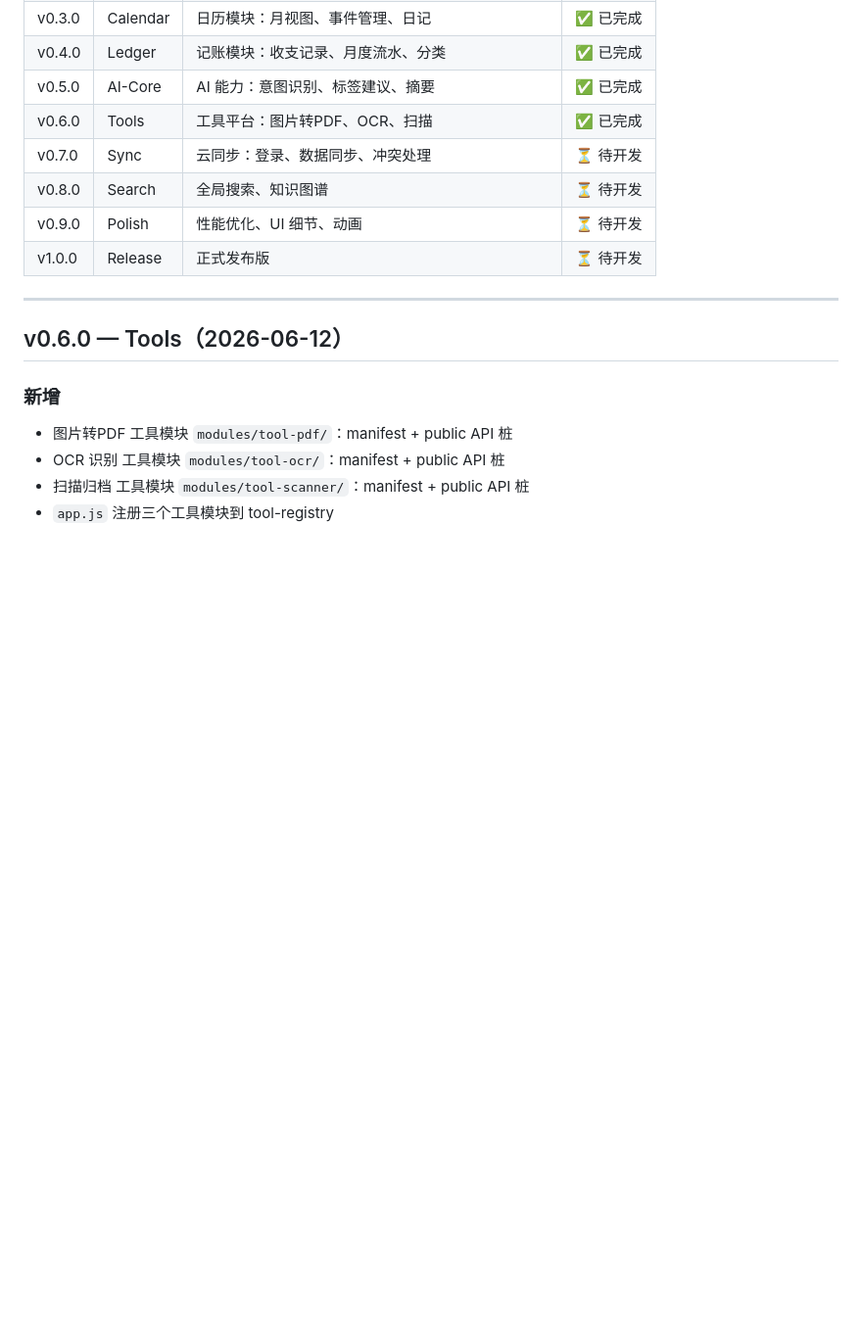
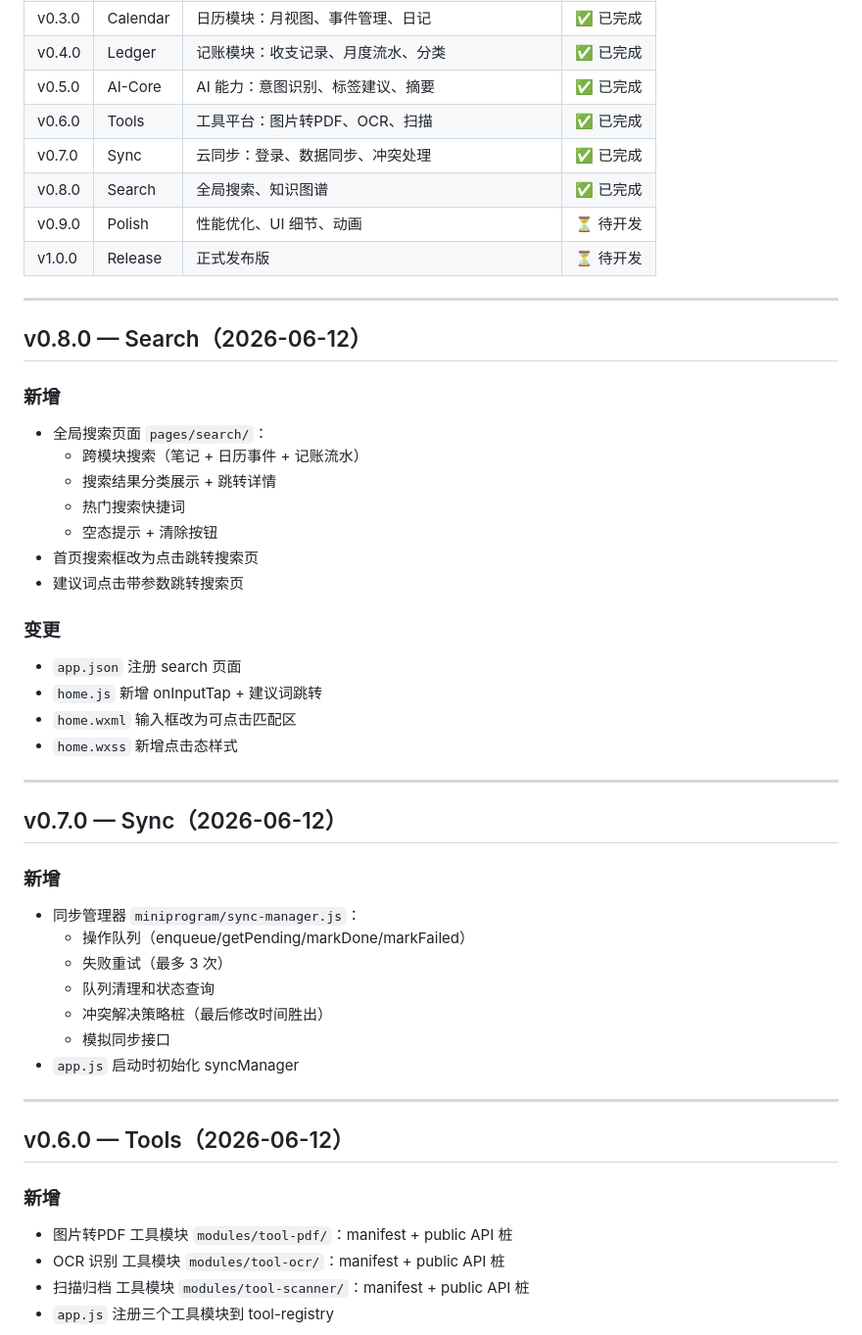
Before and after one commit to MeilunCsl/Cslivem, a Markdown page: CHANGELOG.md, the part around the change. Shown at 98% size. GitHub-like rendering; blank space fills up the shorter version.

```diff
--- a/CHANGELOG.md
+++ b/CHANGELOG.md
@@ -12,14 +12,46 @@
 | v0.4.0 | Ledger | 记账模块：收支记录、月度流水、分类 | ✅ 已完成 |
 | v0.5.0 | AI-Core | AI 能力：意图识别、标签建议、摘要 | ✅ 已完成 |
 | v0.6.0 | Tools | 工具平台：图片转PDF、OCR、扫描 | ✅ 已完成 |
-| v0.7.0 | Sync | 云同步：登录、数据同步、冲突处理 | ⏳ 待开发 |
-| v0.8.0 | Search | 全局搜索、知识图谱 | ⏳ 待开发 |
+| v0.7.0 | Sync | 云同步：登录、数据同步、冲突处理 | ✅ 已完成 |
+| v0.8.0 | Search | 全局搜索、知识图谱 | ✅ 已完成 |
 | v0.9.0 | Polish | 性能优化、UI 细节、动画 | ⏳ 待开发 |
 | v1.0.0 | Release | 正式发布版 | ⏳ 待开发 |
 
 ---
 
 
+
+## v0.8.0 — Search（2026-06-12）
+
+### 新增
+- 全局搜索页面 `pages/search/`：
+  - 跨模块搜索（笔记 + 日历事件 + 记账流水）
+  - 搜索结果分类展示 + 跳转详情
+  - 热门搜索快捷词
+  - 空态提示 + 清除按钮
+- 首页搜索框改为点击跳转搜索页
+- 建议词点击带参数跳转搜索页
+
+### 变更
+- `app.json` 注册 search 页面
+- `home.js` 新增 onInputTap + 建议词跳转
+- `home.wxml` 输入框改为可点击匹配区
+- `home.wxss` 新增点击态样式
+
+---
+
+## v0.7.0 — Sync（2026-06-12）
+
+### 新增
+- 同步管理器 `miniprogram/sync-manager.js`：
+  - 操作队列（enqueue/getPending/markDone/markFailed）
+  - 失败重试（最多 3 次）
+  - 队列清理和状态查询
+  - 冲突解决策略桩（最后修改时间胜出）
+  - 模拟同步接口
+- `app.js` 启动时初始化 syncManager
+
+---
 
 ## v0.6.0 — Tools（2026-06-12）
 
```
Also changed, not shown: VERIFICATION.md (+40 -0 lines).
